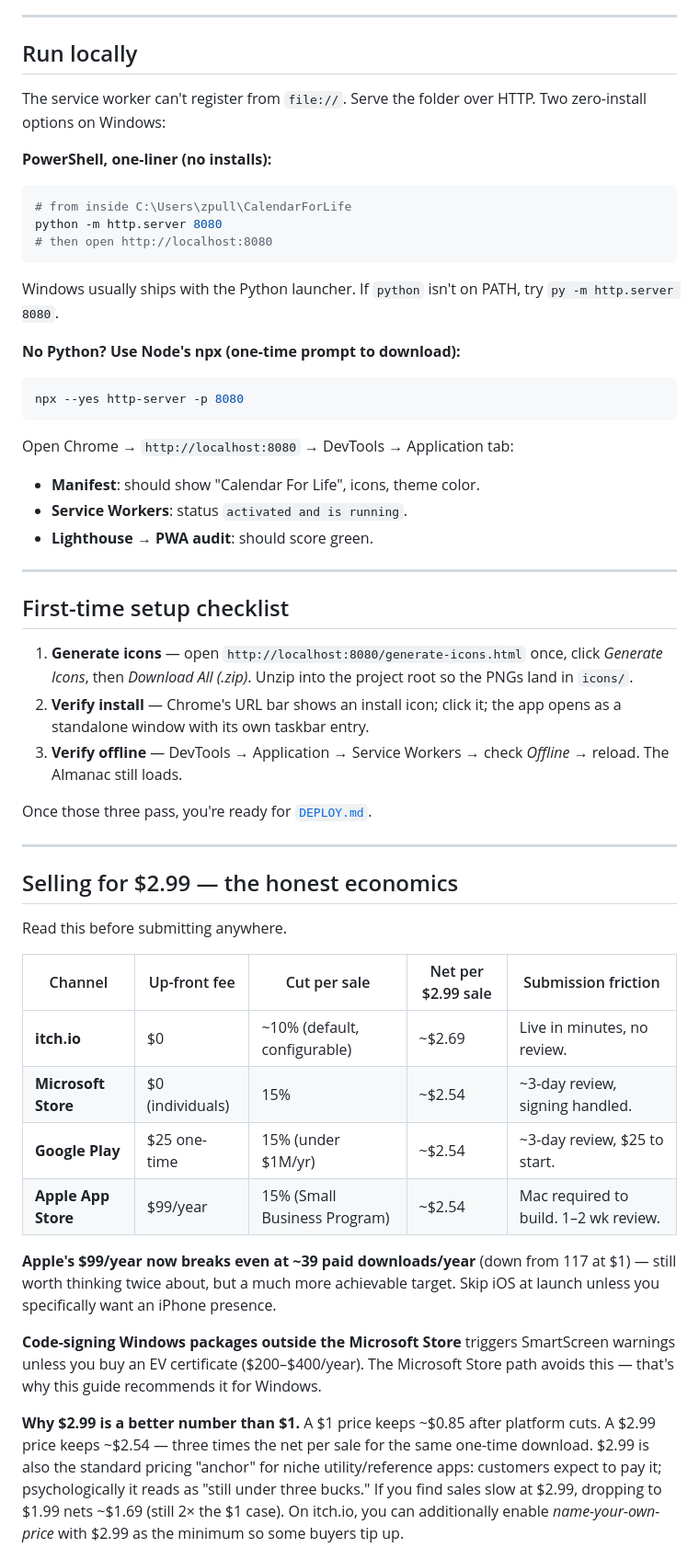
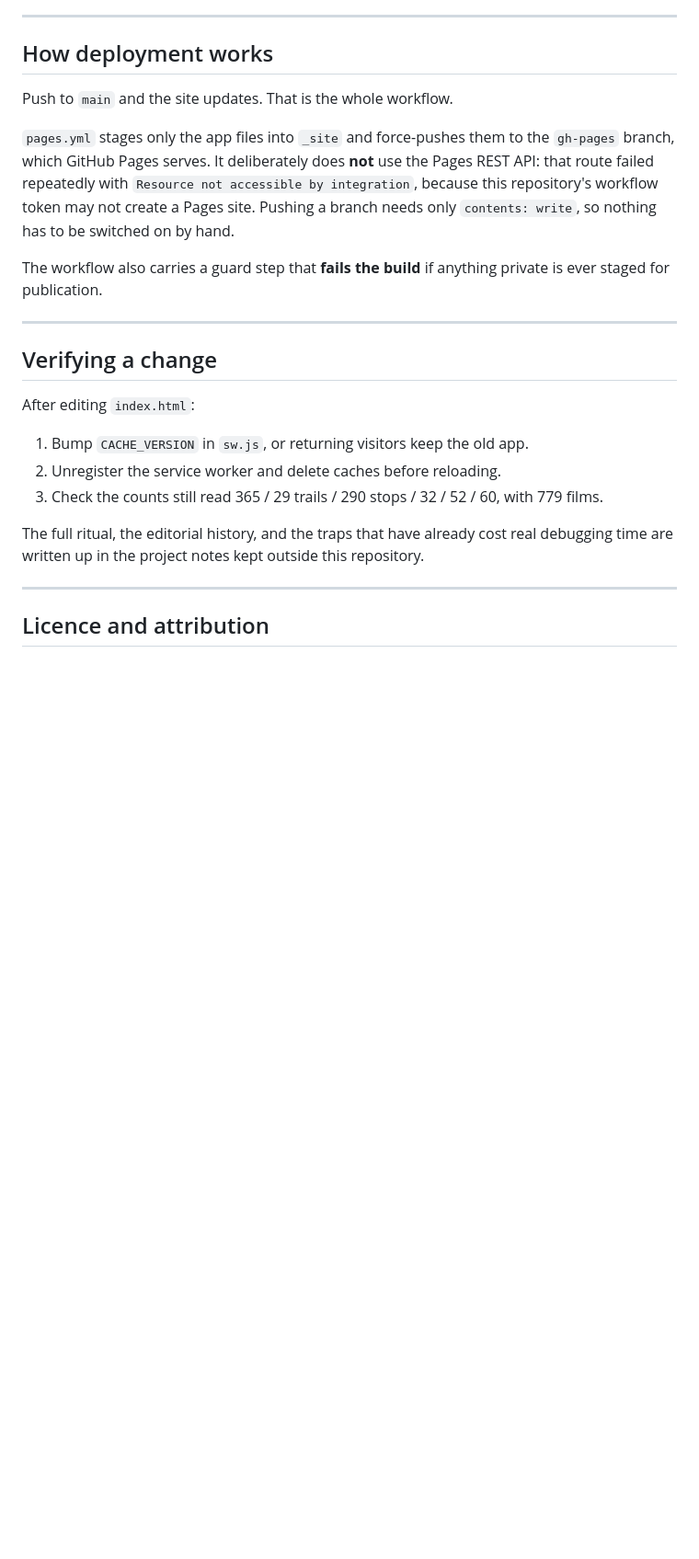
Before and after one commit to zpullen98-gif/calendar-for-life, a Markdown page: README.md, the part around one of its changes. Shown at 92% size. GitHub-like rendering; blank space fills up the shorter version.

````diff
--- a/README.md
+++ b/README.md
@@ -28,54 +75,33 @@ The source `Calendar_For_Life_7.html` in your Downloads folder is untouched. Edi
 
 ---
 
-## Run locally
+## How deployment works
 
-The service worker can't register from `file://`. Serve the folder over HTTP. Two zero-install options on Windows:
+Push to `main` and the site updates. That is the whole workflow.
 
-**PowerShell, one-liner (no installs):**
-```powershell
-# from inside C:\Users\zpull\CalendarForLife
-python -m http.server 8080
-# then open http://localhost:8080
-```
-Windows usually ships with the Python launcher. If `python` isn't on PATH, try `py -m http.server 8080`.
+`pages.yml` stages only the app files into `_site` and force-pushes them to the `gh-pages`
+branch, which GitHub Pages serves. It deliberately does **not** use the Pages REST API: that
+route failed repeatedly with `Resource not accessible by integration`, because this
+repository's workflow token may not create a Pages site. Pushing a branch needs only
+`contents: write`, so nothing has to be switched on by hand.
 
-**No Python? Use Node's npx (one-time prompt to download):**
-```powershell
-npx --yes http-server -p 8080
-```
-
-Open Chrome → `http://localhost:8080` → DevTools → Application tab:
-- **Manifest**: should show "Calendar For Life", icons, theme color.
-- **Service Workers**: status `activated and is running`.
-- **Lighthouse → PWA audit**: should score green.
+The workflow also carries a guard step that **fails the build** if anything private is ever
+staged for publication.
 
 ---
 
-## First-time setup checklist
+## Verifying a change
 
-1. **Generate icons** — open `http://localhost:8080/generate-icons.html` once, click *Generate Icons*, then *Download All (.zip)*. Unzip into the project root so the PNGs land in `icons/`.
-2. **Verify install** — Chrome's URL bar shows an install icon; click it; the app opens as a standalone window with its own taskbar entry.
-3. **Verify offline** — DevTools → Application → Service Workers → check *Offline* → reload. The Almanac still loads.
+After editing `index.html`:
 
-Once those three pass, you're ready for [`DEPLOY.md`](./DEPLOY.md).
+1. Bump `CACHE_VERSION` in `sw.js`, or returning visitors keep the old app.
+2. Unregister the service worker and delete caches before reloading.
+3. Check the counts still read 365 / 29 trails / 290 stops / 32 / 52 / 60, with 779 films.
+
+The full ritual, the editorial history, and the traps that have already cost real debugging
+time are written up in the project notes kept outside this repository.
 
 ---
 
-## Selling for $2.99 — the honest economics
+## Licence and attribution
 
-Read this before submitting anywhere.
-
-| Channel              | Up-front fee     | Cut per sale | Net per $2.99 sale | Submission friction              |
-|----------------------|------------------|--------------|--------------------|----------------------------------|
-| **itch.io**          | $0               | ~10% (default, configurable) | ~$2.69 | Live in minutes, no review.      |
-| **Microsoft Store**  | $0 (individuals) | 15%          | ~$2.54             | ~3-day review, signing handled.  |
-| **Google Play**      | $25 one-time     | 15% (under $1M/yr) | ~$2.54       | ~3-day review, $25 to start.     |
-| **Apple App Store**  | $99/year         | 15% (Small Business Program) | ~$2.54 | Mac required to build. 1–2 wk review. |
-
-**Apple's $99/year now breaks even at ~39 paid downloads/year** (down from 117 at $1) — still worth thinking twice about, but a much more achievable target. Skip iOS at launch unless you specifically want an iPhone presence.
-
-**Code-signing Windows packages outside the Microsoft Store** triggers SmartScreen warnings unless you buy an EV certificate ($200–$400/year). The Microsoft Store path avoids this — that's why this guide recommends it for Windows.
-
-**Why $2.99 is a better number than $1.** A $1 price keeps ~$0.85 after platform cuts. A $2.99 price keeps ~$2.54 — three times the net per sale for the same one-time download. $2.99 is also the standard pricing "anchor" for niche utility/reference apps: customers expect to pay it; psychologically it reads as "still under three bucks." If you find sales slow at $2.99, dropping to $1.99 nets ~$1.69 (still 2× the $1 case). On itch.io, you can additionally enable *name-your-own-price* with $2.99 as the minimum so some buyers tip up.
-
````
Also changed, not shown: other parts of README.md (+64 -44 lines).
